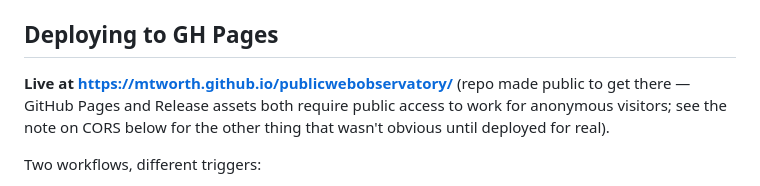
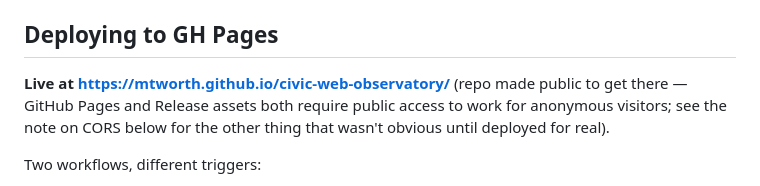
Before and after one commit to mtworth/civic-web-observatory, a Markdown page: site/README.md, the part around the change. Rendered like a GitHub page.

```diff
--- a/site/README.md
+++ b/site/README.md
@@ -159,7 +159,7 @@ or `npx serve` instead.
 
 ## Deploying to GH Pages
 
-**Live at https://mtworth.github.io/publicwebobservatory/** (repo made
+**Live at https://mtworth.github.io/civic-web-observatory/** (repo made
 public to get there — GitHub Pages and Release assets both require public
 access to work for anonymous visitors; see the note on CORS below for the
 other thing that wasn't obvious until deployed for real).
```
Also changed, not shown: README.md (+2 -2 lines).
